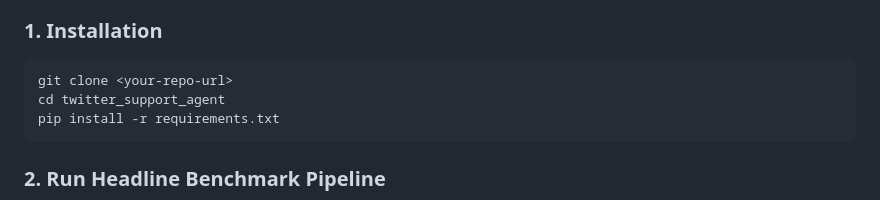
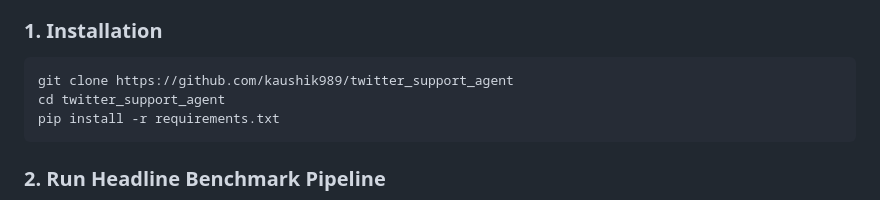
Before and after one commit to kaushik989/twitter_support_agent, a Markdown page: README.md, the part around the change. Drawn GitHub-style.

````diff
--- a/README.md
+++ b/README.md
@@ -25,7 +25,7 @@ Reproduce all headline benchmark results, baseline comparisons, LLM-as-Judge rub
 
 ### 1. Installation
 ```bash
-git clone <your-repo-url>
+git clone https://github.com/kaushik989/twitter_support_agent
 cd twitter_support_agent
 pip install -r requirements.txt
 ```
````
